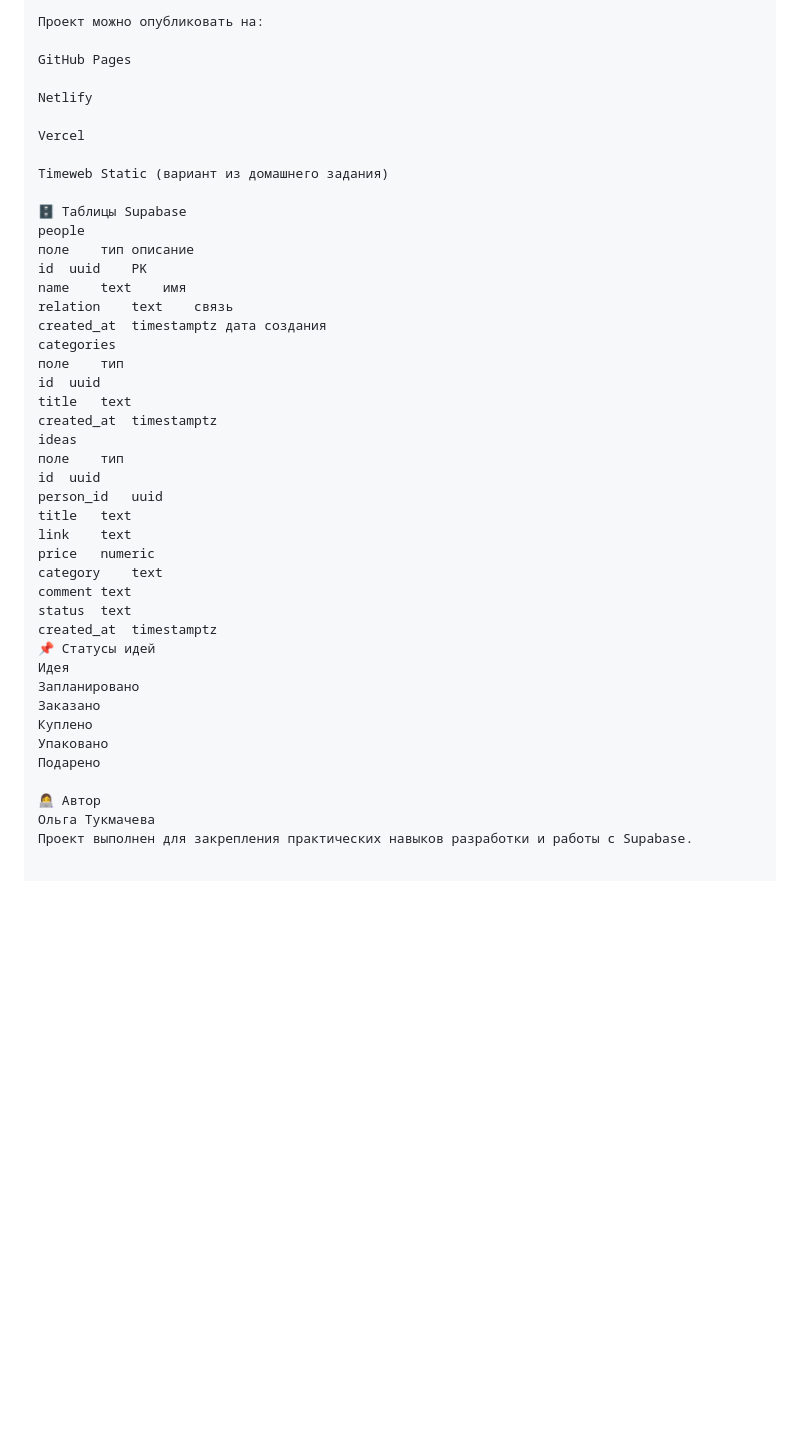
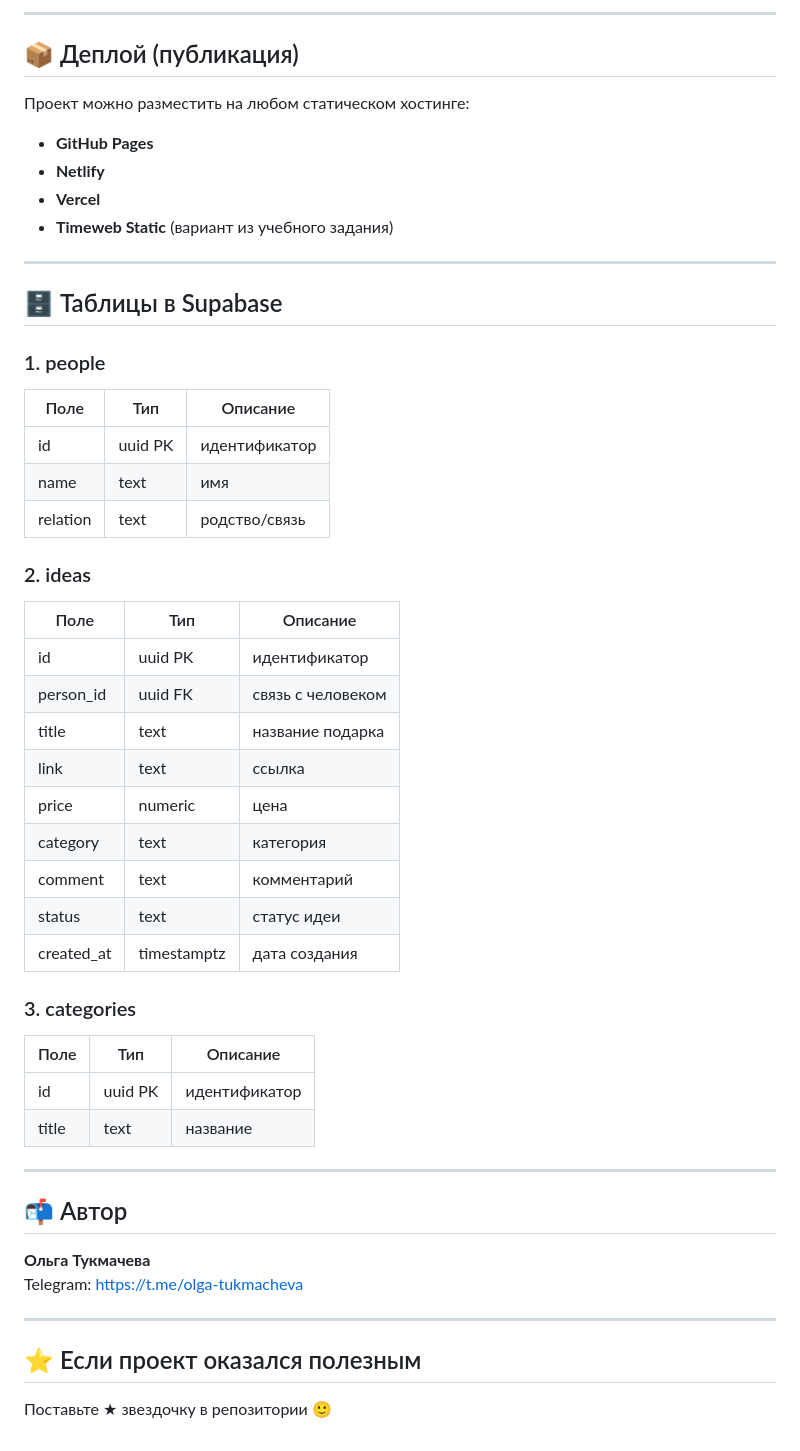
Before and after one commit to olga-tukmacheva/idea-keeper, a Markdown page: README.md, the part around one of its changes. Rendered like a GitHub page; blank space fills up the shorter version.

```diff
--- a/README.md
+++ b/README.md
@@ -62,45 +85,54 @@ const SUPABASE_KEY = "public-anon-key";
 
-Проект можно опубликовать на:
+---
 
-GitHub Pages
+## 📦 Деплой (публикация)
 
-Netlify
+Проект можно разместить на любом статическом хостинге:
 
-Vercel
+- **GitHub Pages**
+- **Netlify**
+- **Vercel**
+- **Timeweb Static** (вариант из учебного задания)
 
-Timeweb Static (вариант из домашнего задания)
+---
 
-🗄 Таблицы Supabase
-people
-поле	тип	описание
-id	uuid	PK
-name	text	имя
-relation	text	связь
-created_at	timestamptz	дата создания
-categories
-поле	тип
-id	uuid
-title	text
-created_at	timestamptz
-ideas
-поле	тип
-id	uuid
-person_id	uuid
-title	text
-link	text
-price	numeric
-category	text
-comment	text
-status	text
-created_at	timestamptz
-📌 Статусы идей
-Идея
-Запланировано
-Заказано
-Куплено
-Упаковано
-Подарено
+## 🗄 Таблицы в Supabase
 
-👩‍💻 Автор
-Ольга Тукмачева
-Проект выполнен для закрепления практических навыков разработки и работы с Supabase.
+### 1. people
+| Поле     | Тип     | Описание          |
+|----------|---------|-------------------|
+| id       | uuid PK | идентификатор     |
+| name     | text    | имя               |
+| relation | text    | родство/связь     |
+
+### 2. ideas
+| Поле       | Тип        | Описание                 |
+|------------|------------|--------------------------|
+| id         | uuid PK    | идентификатор            |
+| person_id  | uuid FK    | связь с человеком        |
+| title      | text       | название подарка         |
+| link       | text       | ссылка                   |
+| price      | numeric    | цена                     |
+| category   | text       | категория                |
+| comment    | text       | комментарий              |
+| status     | text       | статус идеи              |
+| created_at | timestamptz| дата создания            |
+
+### 3. categories
+| Поле       | Тип        | Описание      |
+|------------|------------|---------------|
+| id         | uuid PK    | идентификатор |
+| title      | text       | название      |
+
+---
+
+## 📬 Автор
+
+**Ольга Тукмачева**
+Telegram: https://t.me/olga-tukmacheva
+
+---
+
+## ⭐ Если проект оказался полезным
+
+Поставьте ★ звездочку в репозитории 🙂
```
Also changed, not shown: other parts of README.md (+43 -20 lines).
